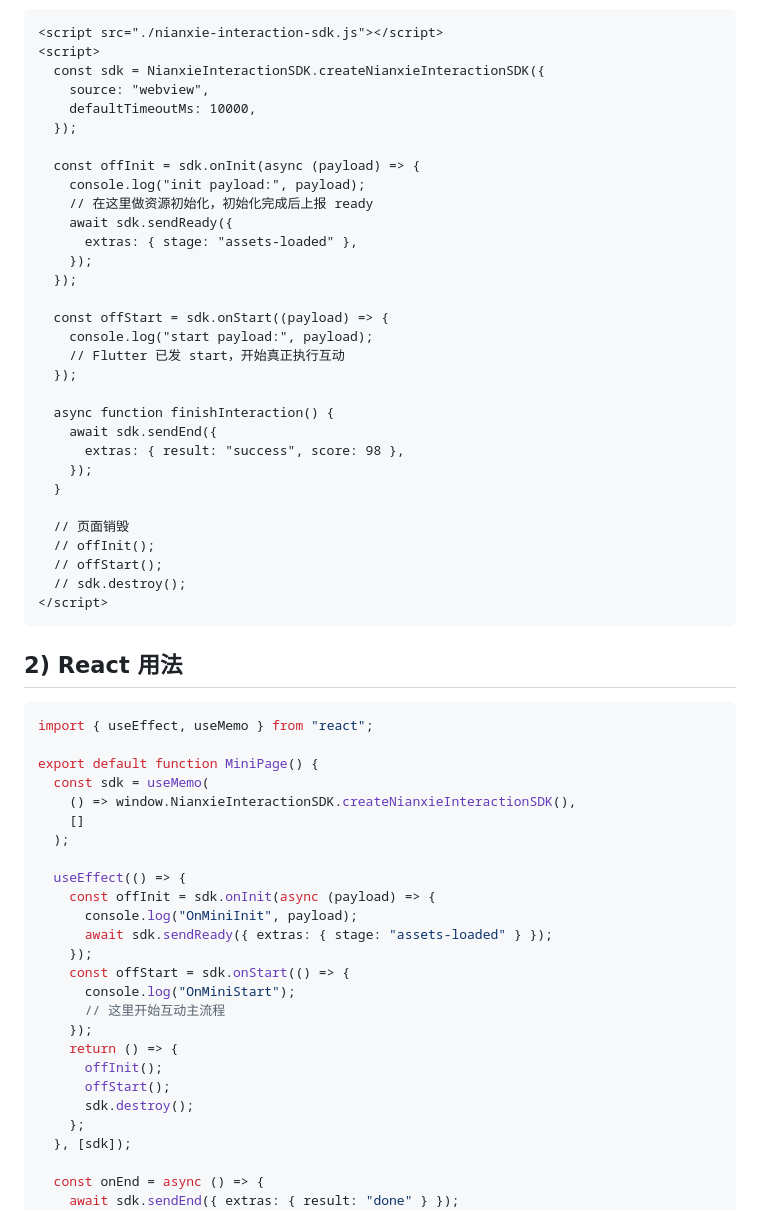
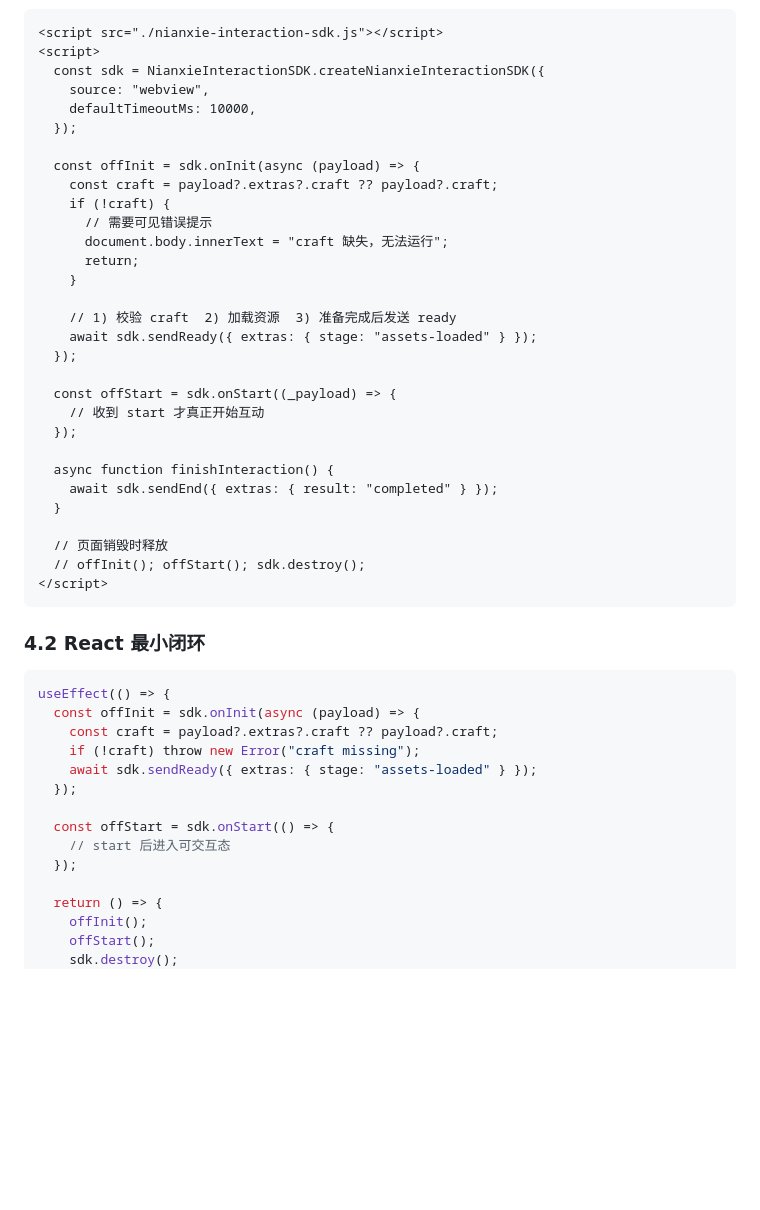
Before and after one commit to nianxie/nianxie_web_sdk, a Markdown page: README.md, the part around one of its changes. Drawn GitHub-style; blank space fills up the shorter version.

````diff
--- a/README.md
+++ b/README.md
@@ -36,58 +82,46 @@
   });
 
   const offInit = sdk.onInit(async (payload) => {
-    console.log("init payload:", payload);
-    // 在这里做资源初始化，初始化完成后上报 ready
-    await sdk.sendReady({
-      extras: { stage: "assets-loaded" },
-    });
+    const craft = payload?.extras?.craft ?? payload?.craft;
+    if (!craft) {
+      // 需要可见错误提示
+      document.body.innerText = "craft 缺失，无法运行";
+      return;
+    }
+
+    // 1) 校验 craft  2) 加载资源  3) 准备完成后发送 ready
+    await sdk.sendReady({ extras: { stage: "assets-loaded" } });
   });
 
-  const offStart = sdk.onStart((payload) => {
-    console.log("start payload:", payload);
-    // Flutter 已发 start，开始真正执行互动
+  const offStart = sdk.onStart((_payload) => {
+    // 收到 start 才真正开始互动
   });
 
   async function finishInteraction() {
-    await sdk.sendEnd({
-      extras: { result: "success", score: 98 },
-    });
+    await sdk.sendEnd({ extras: { result: "completed" } });
   }
 
-  // 页面销毁
-  // offInit();
-  // offStart();
-  // sdk.destroy();
+  // 页面销毁时释放
+  // offInit(); offStart(); sdk.destroy();
 </script>
 ```
 
-## 2) React 用法
+### 4.2 React 最小闭环
 
-```javascript
-import { useEffect, useMemo } from "react";
+```tsx
+useEffect(() => {
+  const offInit = sdk.onInit(async (payload) => {
+    const craft = payload?.extras?.craft ?? payload?.craft;
+    if (!craft) throw new Error("craft missing");
+    await sdk.sendReady({ extras: { stage: "assets-loaded" } });
+  });
 
-export default function MiniPage() {
-  const sdk = useMemo(
-    () => window.NianxieInteractionSDK.createNianxieInteractionSDK(),
-    []
-  );
+  const offStart = sdk.onStart(() => {
+    // start 后进入可交互态
+  });
 
-  useEffect(() => {
-    const offInit = sdk.onInit(async (payload) => {
-      console.log("OnMiniInit", payload);
-      await sdk.sendReady({ extras: { stage: "assets-loaded" } });
-    });
-    const offStart = sdk.onStart(() => {
-      console.log("OnMiniStart");
-      // 这里开始互动主流程
-    });
-    return () => {
-      offInit();
-      offStart();
-      sdk.destroy();
-    };
-  }, [sdk]);
-
-  const onEnd = async () => {
-    await sdk.sendEnd({ extras: { result: "done" } });
+  return () => {
+    offInit();
+    offStart();
+    sdk.destroy();
   };
````
Also changed, not shown: other parts of README.md (+117 -90 lines), GAME_REQUIREMENTS.md (deleted, +0 -107 lines).
